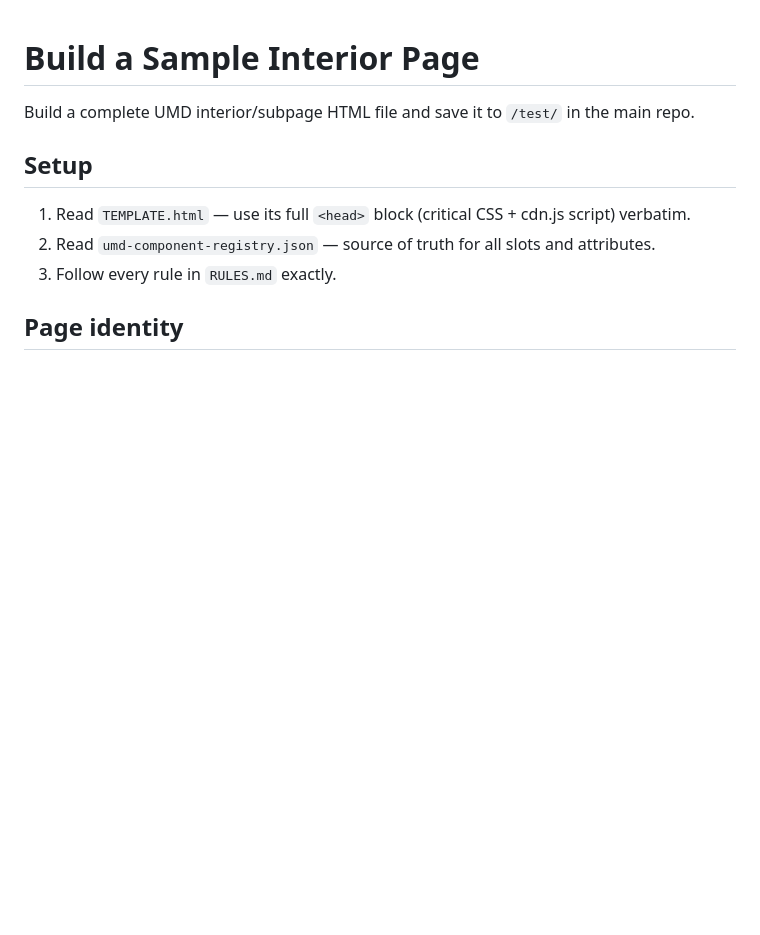
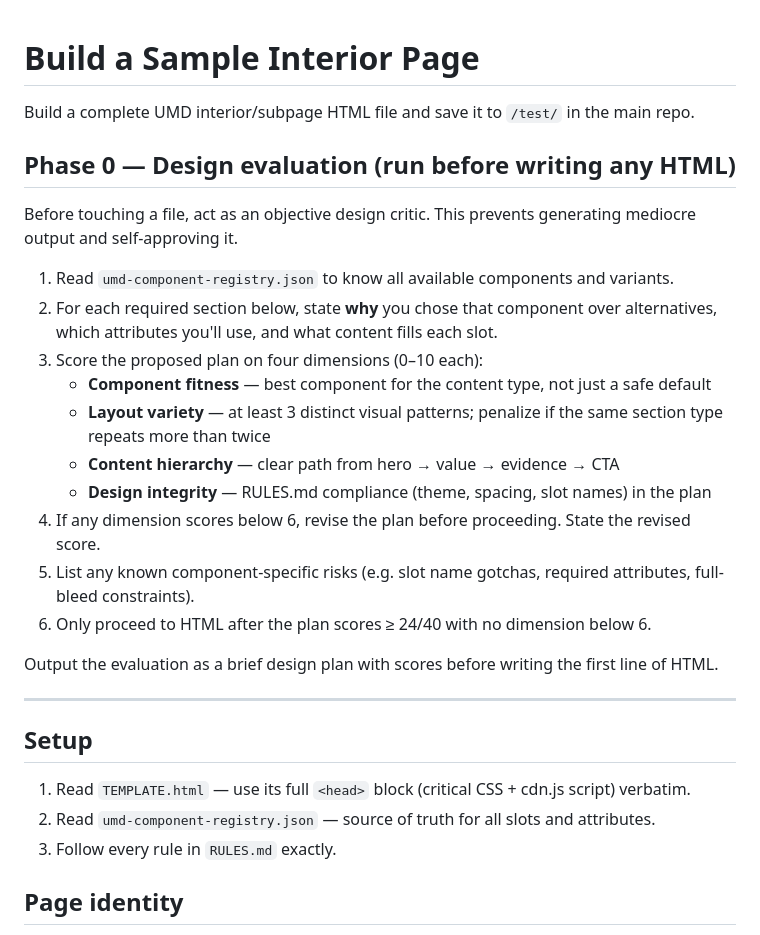
Before and after one commit to zaida-umd/design-system-page-builder, a Markdown page: .claude/commands/build-interior-page.md, the part around the change. GitHub-like rendering; blank space fills up the shorter version.

```diff
--- a/.claude/commands/build-interior-page.md
+++ b/.claude/commands/build-interior-page.md
@@ -1,6 +1,25 @@
 # Build a Sample Interior Page
 
 Build a complete UMD interior/subpage HTML file and save it to `/test/` in the main repo.
+
+## Phase 0 — Design evaluation (run before writing any HTML)
+
+Before touching a file, act as an objective design critic. This prevents generating mediocre output and self-approving it.
+
+1. Read `umd-component-registry.json` to know all available components and variants.
+2. For each required section below, state **why** you chose that component over alternatives, which attributes you'll use, and what content fills each slot.
+3. Score the proposed plan on four dimensions (0–10 each):
+   - **Component fitness** — best component for the content type, not just a safe default
+   - **Layout variety** — at least 3 distinct visual patterns; penalize if the same section type repeats more than twice
+   - **Content hierarchy** — clear path from hero → value → evidence → CTA
+   - **Design integrity** — RULES.md compliance (theme, spacing, slot names) in the plan
+4. If any dimension scores below 6, revise the plan before proceeding. State the revised score.
+5. List any known component-specific risks (e.g. slot name gotchas, required attributes, full-bleed constraints).
+6. Only proceed to HTML after the plan scores ≥ 24/40 with no dimension below 6.
+
+Output the evaluation as a brief design plan with scores before writing the first line of HTML.
+
+---
 
 ## Setup
 
```
Also changed, not shown: .claude/commands/build-landing-page.md (+19 -0 lines), .claude/commands/evaluate-design.md (added, +107 -0 lines).
